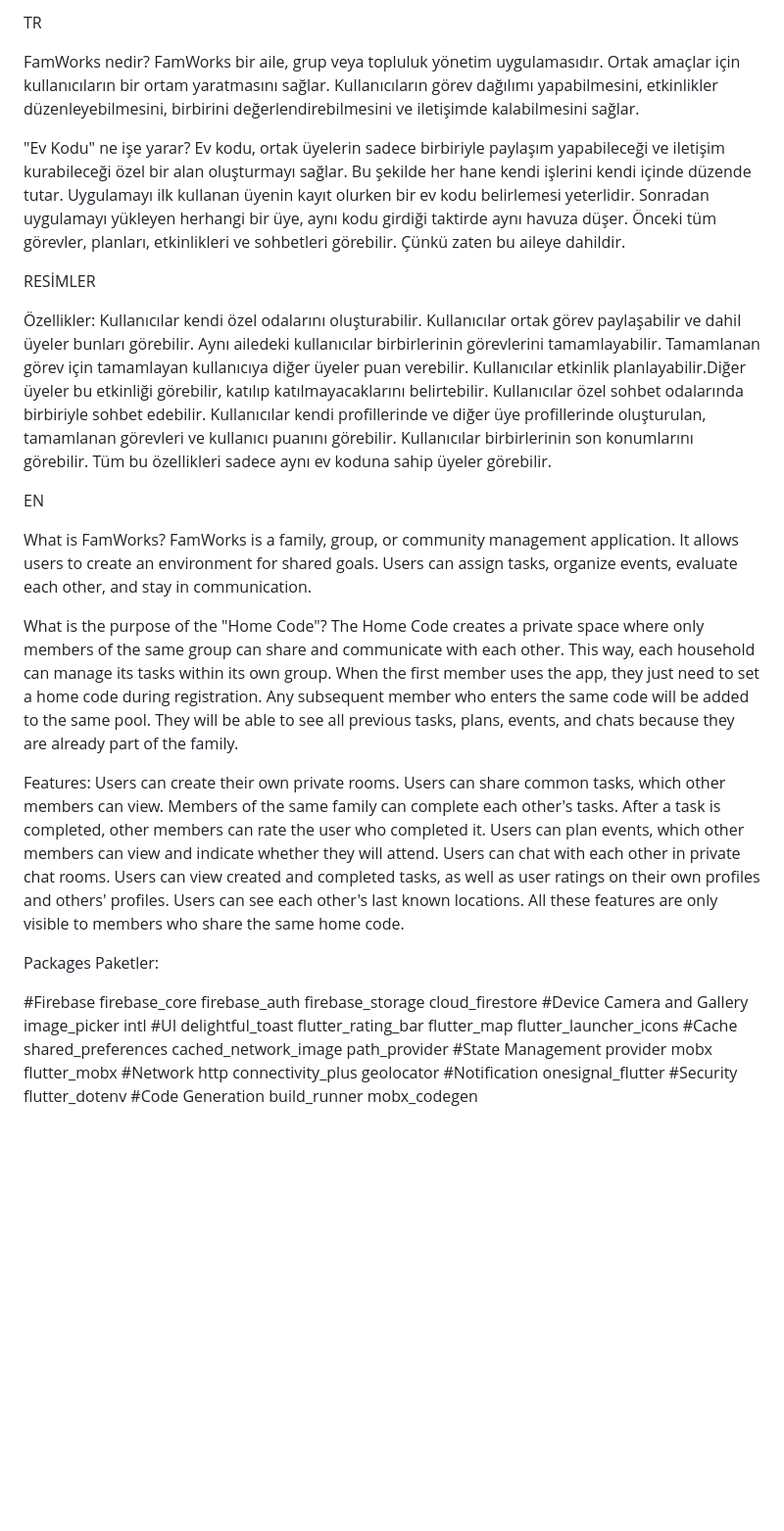
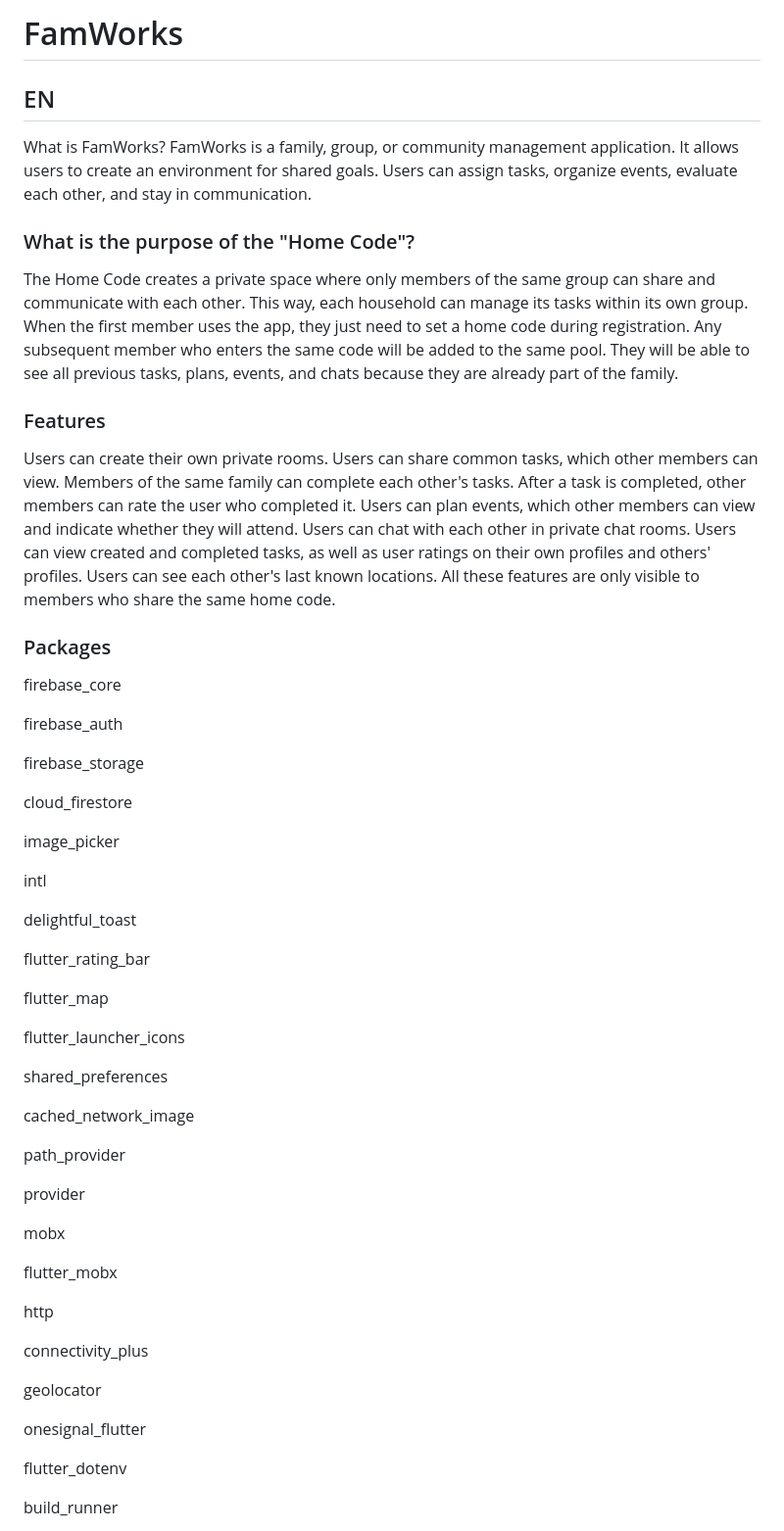
Before and after one commit to arda-copur/FamWorks, a Markdown page: README.md, the part around one of its changes. Shown at 98% size. Rendered like a GitHub page; blank space fills up the shorter version.

```diff
--- a/README.md
+++ b/README.md
@@ -1,39 +1,16 @@
 
-TR
-
-FamWorks nedir?
-FamWorks bir aile, grup veya topluluk yönetim uygulamasıdır. Ortak amaçlar için kullanıcıların bir ortam yaratmasını sağlar. Kullanıcıların görev dağılımı yapabilmesini, etkinlikler düzenleyebilmesini, birbirini değerlendirebilmesini ve iletişimde kalabilmesini sağlar.
-
-"Ev Kodu" ne işe yarar?
-Ev kodu, ortak üyelerin sadece birbiriyle paylaşım yapabileceği ve iletişim kurabileceği özel bir alan oluşturmayı sağlar. Bu şekilde her hane kendi işlerini kendi içinde
-düzende tutar. Uygulamayı ilk kullanan üyenin kayıt olurken bir ev kodu belirlemesi yeterlidir. Sonradan uygulamayı yükleyen herhangi bir üye, aynı  kodu girdiği taktirde
-aynı havuza düşer. Önceki tüm görevler, planları, etkinlikleri ve sohbetleri görebilir. Çünkü zaten bu aileye dahildir.
-
-RESİMLER
-
-Özellikler:
-Kullanıcılar kendi özel odalarını oluşturabilir.
-Kullanıcılar ortak görev paylaşabilir ve dahil üyeler bunları görebilir.
-Aynı ailedeki kullanıcılar birbirlerinin görevlerini tamamlayabilir.
-Tamamlanan görev için tamamlayan kullanıcıya diğer üyeler puan verebilir.
-Kullanıcılar etkinlik planlayabilir.Diğer üyeler bu etkinliği görebilir, katılıp katılmayacaklarını belirtebilir.
-Kullanıcılar özel sohbet odalarında birbiriyle sohbet edebilir.
-Kullanıcılar kendi profillerinde ve diğer üye profillerinde oluşturulan, tamamlanan görevleri ve kullanıcı puanını görebilir.
-Kullanıcılar birbirlerinin son konumlarını görebilir.
-Tüm bu özellikleri sadece aynı ev koduna sahip üyeler görebilir.
+# FamWorks
 
 
-
-
-EN
+## EN
 
 What is FamWorks?
 FamWorks is a family, group, or community management application. It allows users to create an environment for shared goals. Users can assign tasks, organize events, evaluate each other, and stay in communication.
 
-What is the purpose of the "Home Code"?
+### What is the purpose of the "Home Code"?
 The Home Code creates a private space where only members of the same group can share and communicate with each other. This way, each household can manage its tasks within its own group. When the first member uses the app, they just need to set a home code during registration. Any subsequent member who enters the same code will be added to the same pool. They will be able to see all previous tasks, plans, events, and chats because they are already part of the family.
 
-Features:
+### Features
 Users can create their own private rooms.
 Users can share common tasks, which other members can view.
 Members of the same family can complete each other's tasks.
@@ -44,38 +21,52 @@ Users can view created and completed tasks, as well as user ratings on their own
 Users can see each other's last known locations.
 All these features are only visible to members who share the same home code.
 
-Packages
-Paketler:
+### Packages
 
-  #Firebase
+
+
   firebase_core
+
   firebase_auth
+
   firebase_storage
+
   cloud_firestore
-  #Device Camera and Gallery
+
   image_picker
+
   intl
-  #UI
+
   delightful_toast
+
   flutter_rating_bar
+
   flutter_map
+
   flutter_launcher_icons
-  #Cache
+
   shared_preferences
+
   cached_network_image
+
   path_provider
-  #State Management
+
   provider
+
   mobx
+
   flutter_mobx
-  #Network
+
   http
+
   connectivity_plus
+
   geolocator
-  #Notification
+
   onesignal_flutter
-  #Security
+
   flutter_dotenv
-  #Code Generation
+
   build_runner
+
   mobx_codegen
```
Also changed, not shown: other parts of README.md (+26 -0 lines).
